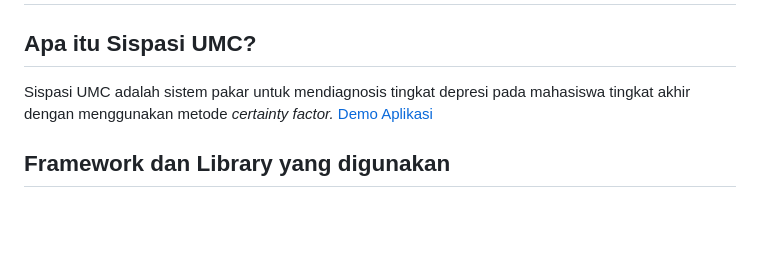
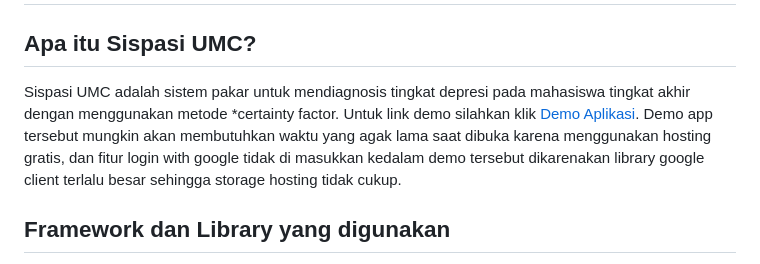
Before and after one commit to mosyahi/Sistem-Pakar-Tingkat-Depresi, a Markdown page: README.md, the part around the change. GitHub-like rendering; blank space fills up the shorter version.

```diff
--- a/README.md
+++ b/README.md
@@ -3,8 +3,7 @@
 
 ## Apa itu Sispasi UMC?
 
-Sispasi UMC adalah sistem pakar untuk mendiagnosis tingkat depresi pada mahasiswa tingkat akhir dengan menggunakan metode *certainty factor.*
-[Demo Aplikasi](https://sispasiumc.000webhostapp.com/)
+Sispasi UMC adalah sistem pakar untuk mendiagnosis tingkat depresi pada mahasiswa tingkat akhir dengan menggunakan metode *certainty factor. Untuk link demo silahkan klik [Demo Aplikasi](https://sispasiumc.000webhostapp.com/). Demo app tersebut mungkin akan membutuhkan waktu yang agak lama saat dibuka karena menggunakan hosting gratis, dan fitur login with google tidak di masukkan kedalam demo tersebut dikarenakan library google client terlalu besar sehingga storage hosting tidak cukup.
 
 ## Framework dan Library yang digunakan
 - [Codeigniter 4](https://codeigniter.com/)
```
